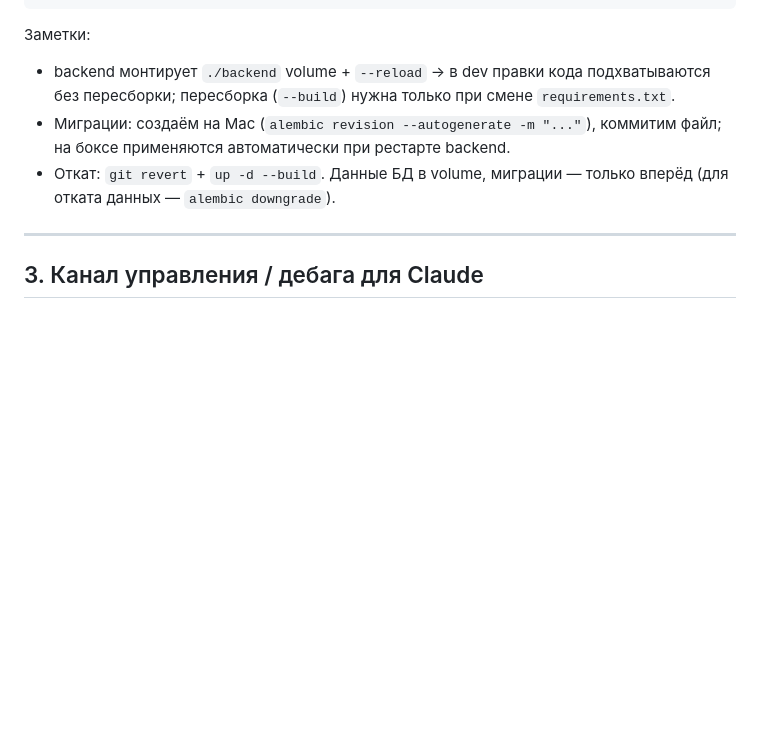
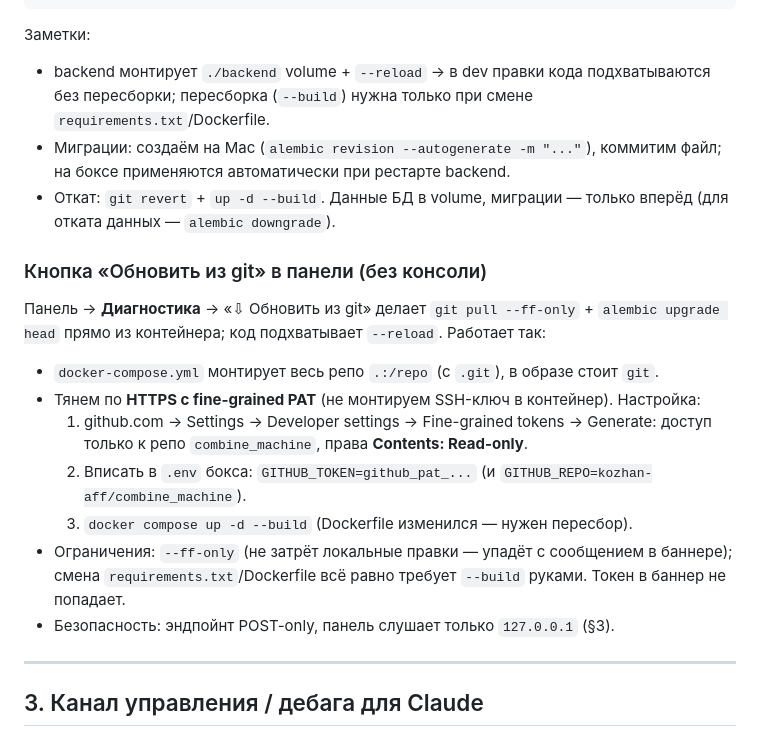
Before and after one commit to kozhan-aff/combine_machine, a Markdown page: docs/DEPLOY.md, the part around the change. GitHub-like rendering; blank space fills up the shorter version.

Commit message:
docs: DEPLOY — раздел про кнопку «Обновить из git» (PAT + volume + пересбор)
Co-Authored-By: Claude Opus 4.8 (1M context) <noreply@anthropic.com>

```diff
--- a/docs/DEPLOY.md
+++ b/docs/DEPLOY.md
@@ -56,11 +56,24 @@ ssh box 'cd ~/vpn-portfolio && git pull && docker compose up -d --build'
 
 Заметки:
 - backend монтирует `./backend` volume + `--reload` → в dev правки кода подхватываются
-  без пересборки; пересборка (`--build`) нужна только при смене `requirements.txt`.
+  без пересборки; пересборка (`--build`) нужна только при смене `requirements.txt`/Dockerfile.
 - Миграции: создаём на Mac (`alembic revision --autogenerate -m "..."`), коммитим файл;
   на боксе применяются автоматически при рестарте backend.
 - Откат: `git revert` + `up -d --build`. Данные БД в volume, миграции — только вперёд
   (для отката данных — `alembic downgrade`).
+
+### Кнопка «Обновить из git» в панели (без консоли)
+Панель → **Диагностика** → «⇩ Обновить из git» делает `git pull --ff-only` + `alembic
+upgrade head` прямо из контейнера; код подхватывает `--reload`. Работает так:
+- `docker-compose.yml` монтирует весь репо `.:/repo` (с `.git`), в образе стоит `git`.
+- Тянем по **HTTPS с fine-grained PAT** (не монтируем SSH-ключ в контейнер). Настройка:
+  1. github.com → Settings → Developer settings → Fine-grained tokens → Generate:
+     доступ только к репо `combine_machine`, права **Contents: Read-only**.
+  2. Вписать в `.env` бокса: `GITHUB_TOKEN=github_pat_...` (и `GITHUB_REPO=kozhan-aff/combine_machine`).
+  3. `docker compose up -d --build` (Dockerfile изменился — нужен пересбор).
+- Ограничения: `--ff-only` (не затрёт локальные правки — упадёт с сообщением в баннере);
+  смена `requirements.txt`/Dockerfile всё равно требует `--build` руками. Токен в баннер не попадает.
+- Безопасность: эндпойнт POST-only, панель слушает только `127.0.0.1` (§3).
 
 ---
 
```
